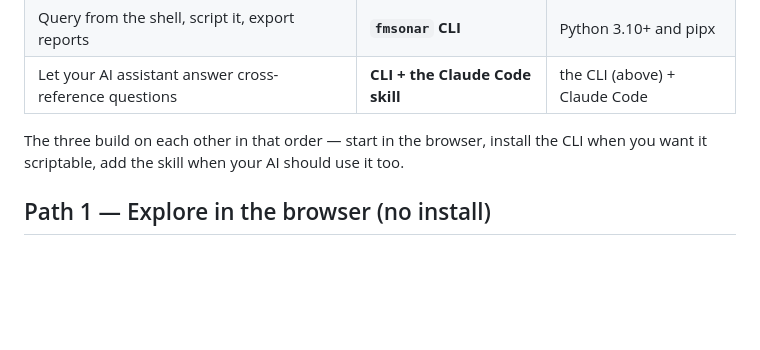
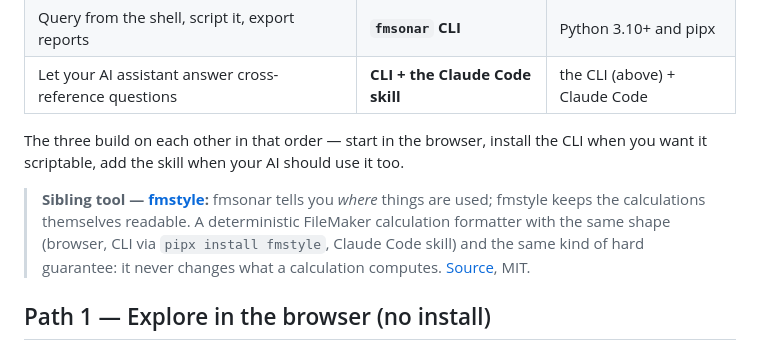
Before and after one commit to oogi-io/fm-ddr-analyzer, a Markdown page: README.md, the part around the change. Rendered like a GitHub page; blank space fills up the shorter version.

Commit message:
README: prominent sibling-tool callout for fmstyle (after tool table)

```diff
--- a/README.md
+++ b/README.md
@@ -45,6 +45,13 @@ One engine answers all three. It parses the DDR **once** into a normalized index
 
 The three build on each other in that order — start in the browser, install the
 CLI when you want it scriptable, add the skill when your AI should use it too.
+
+> **Sibling tool — [fmstyle](https://fmstyle.dev):** fmsonar tells you *where*
+> things are used; fmstyle keeps the calculations themselves readable. A
+> deterministic FileMaker calculation formatter with the same shape (browser,
+> CLI via `pipx install fmstyle`, Claude Code skill) and the same kind of hard
+> guarantee: it never changes what a calculation computes.
+> [Source](https://github.com/oogi-io/fm-code-formatter), MIT.
 
 ## Path 1 — Explore in the browser (no install)
 
```
